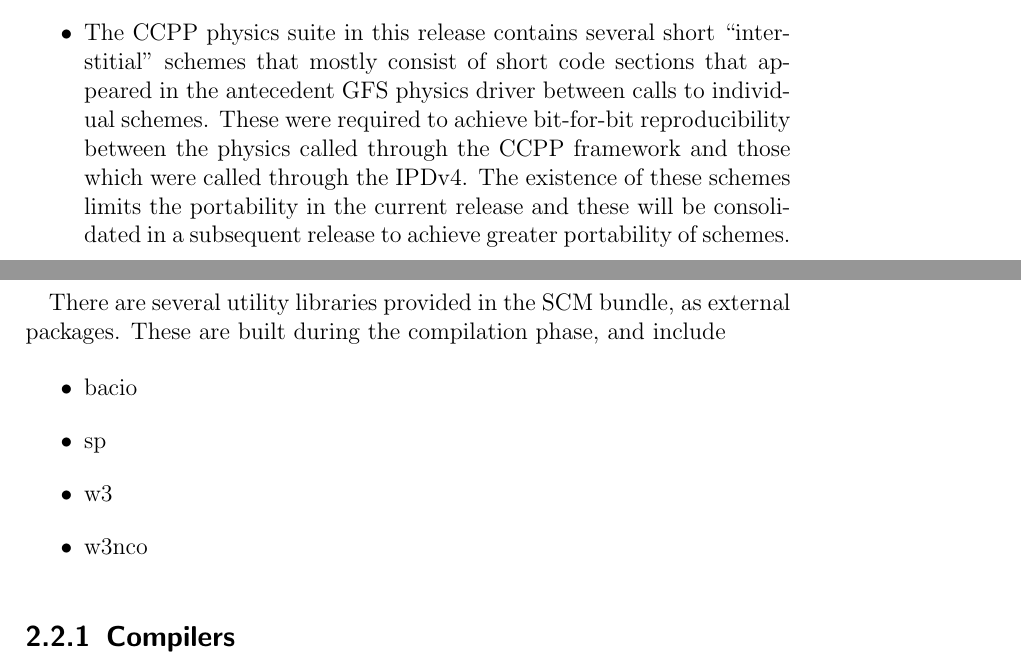
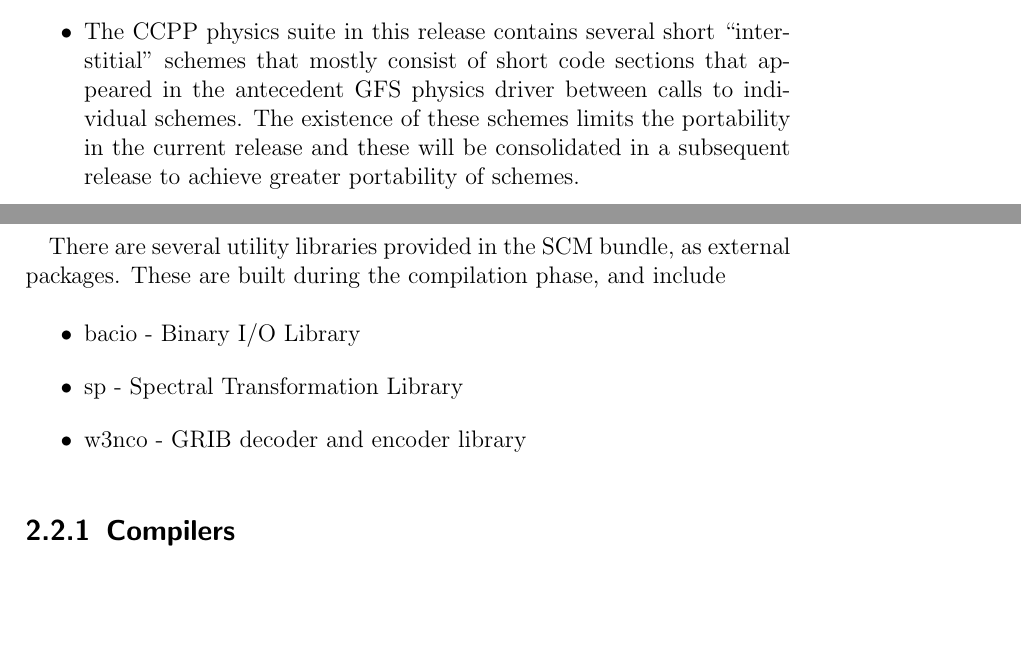
Before and after one commit to NCAR/ccpp-scm, a LaTeX thesis (scm/doc/TechGuide/main.tex, which reads scm/doc/TechGuide/chap_intro.tex, scm/doc/TechGuide/chap_quick.tex): two parts of pages 8 and 11 of 33, joined at a grey line, cut so that both start at the same text, the shorter picture padded with empty space. Compiled offline with pdfLaTeX; a LaTeX package or settings file that is missing is left out.

Commit message:
Miscellaneous updates in Tech Guide for title page, intro chapter, and quick start chapter.

```diff
--- a/scm/doc/TechGuide/chap_intro.tex
+++ b/scm/doc/TechGuide/chap_intro.tex
@@ -53,5 +53,5 @@
 \begin{itemize}
 \item GMTB SCM v2.0 can only run one case. The other cases that had been working with v1.3 required specified surface fluxes, bypassing the surface schemes within the physics suite. This functionality will be restored in the next minor update, v2.1, which will include a new suite definition file that replaces the GFS surface schemes with a replacement scheme that ``backs out'' surface-related variables needed in PBL schemes from prescribed surface fluxes.
 \item The CCPP physics in this release only includes one scheme of each type, which makes it impossible to swap schemes within a suite. Additional schemes will be added soon to enable this functionality.
-\item The CCPP physics suite in this release contains several short ``interstitial'' schemes that mostly consist of short code sections that appeared in the antecedent GFS physics driver between calls to individual schemes. These were required to achieve bit-for-bit reproducibility between the physics called through the CCPP framework and those which were called through the IPDv4. The existence of these schemes limits the portability in the current release and these will be consolidated in a subsequent release to achieve greater portability of schemes.
+\item The CCPP physics suite in this release contains several short ``interstitial'' schemes that mostly consist of short code sections that appeared in the antecedent GFS physics driver between calls to individual schemes. The existence of these schemes limits the portability in the current release and these will be consolidated in a subsequent release to achieve greater portability of schemes.
 \end{itemize}
--- a/scm/doc/TechGuide/chap_quick.tex
+++ b/scm/doc/TechGuide/chap_quick.tex
@@ -67,10 +67,9 @@
 
 
 \begin{itemize}
-	\item bacio
-	\item sp
-	\item w3
-	\item w3nco
+	\item bacio - Binary I/O Library
+	\item sp - Spectral Transformation Library
+	\item w3nco - GRIB decoder and encoder library
 \end{itemize}
 
 
```
Also changed, not shown: scm/doc/TechGuide/title.tex (+2 -2 lines), scm/doc/TechGuide/main.pdf, scm/doc/TechGuide/chap_intro.tex (4 more changed lines), scm/doc/TechGuide/chap_quick.tex (9 more changed lines).
